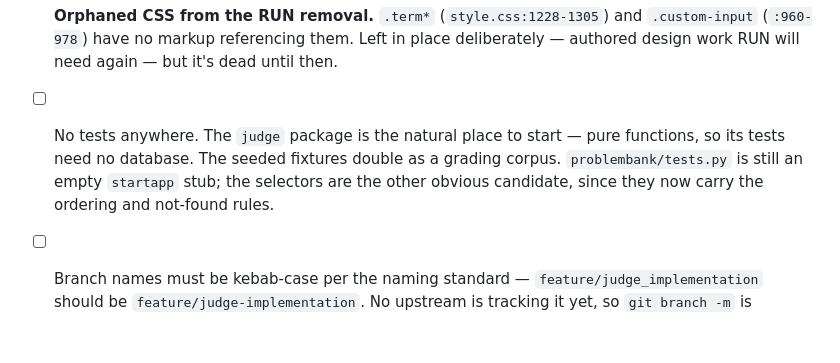
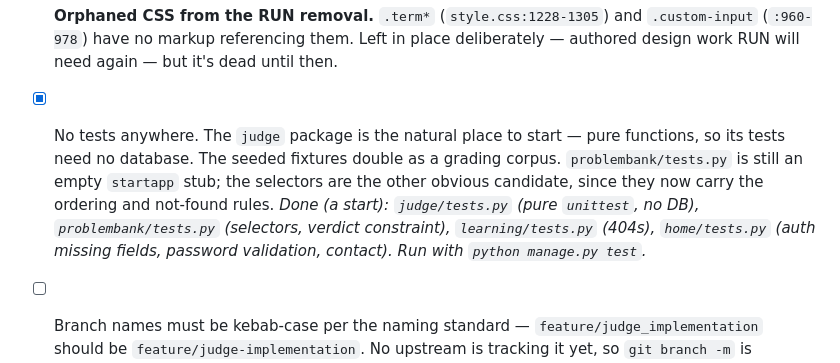
Before and after one commit to thequantummenece/CodeWars, a Markdown page: TODO.md, the part around the change. GitHub-like rendering; blank space fills up the shorter version.

Commit message:
TODO: record the test suite
Co-Authored-By: Claude Opus 5.5 <noreply@anthropic.com>

```diff
--- a/TODO.md
+++ b/TODO.md
@@ -288,11 +288,15 @@ Currently `HttpResponse("This is Compete Page")`.
       `.custom-input` (`:960-978`) have no markup referencing them. Left in place
       deliberately — authored design work RUN will need again — but it's dead
       until then.
-- [ ] No tests anywhere. The `judge` package is the natural place to start — pure
+- [x] No tests anywhere. The `judge` package is the natural place to start — pure
       functions, so its tests need no database. The seeded fixtures double as a
       grading corpus. `problembank/tests.py` is still an empty `startapp` stub;
       the selectors are the other obvious candidate, since they now carry the
       ordering and not-found rules.
+      *Done (a start): `judge/tests.py` (pure `unittest`, no DB),
+      `problembank/tests.py` (selectors, verdict constraint), `learning/tests.py`
+      (404s), `home/tests.py` (auth missing fields, password validation, contact).
+      Run with `python manage.py test`.*
 - [ ] Branch names must be kebab-case per the naming standard —
       `feature/judge_implementation` should be `feature/judge-implementation`.
       No upstream is tracking it yet, so `git branch -m` is enough.
```
